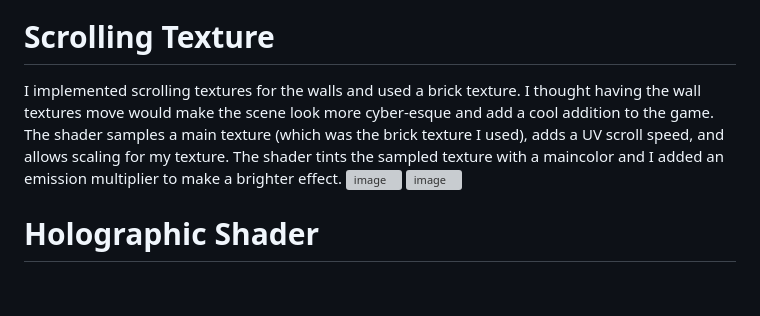
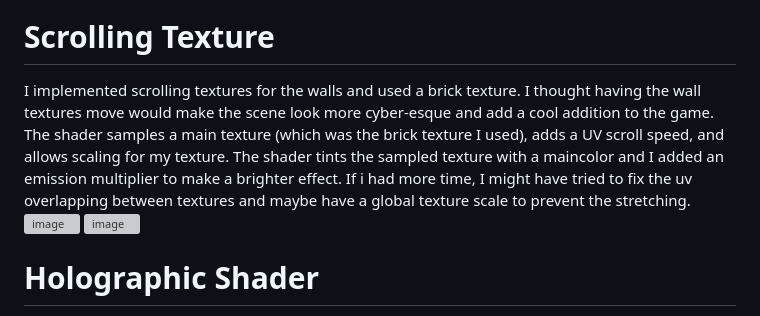
Before and after one commit to Evengalios/CG_FinalExam_EvangelosAngelou100876023, a Markdown page: README.md, the part around the change. GitHub-like rendering; blank space fills up the shorter version; grey boxes are pictures that could not be loaded.

```diff
--- a/README.md
+++ b/README.md
@@ -10,7 +10,7 @@ I used one texture from my assets list
   <img width="2048" height="2048" alt="Brick_Wall_18_Albedo" src="https://github.com/user-attachments/assets/44cbe824-ebe4-430c-b353-07fd3916b1be" />
 
 # Scrolling Texture
-I implemented scrolling textures for the walls and used a brick texture. I thought having the wall textures move would make the scene look more cyber-esque and add a cool addition to the game. The shader samples a main texture (which was the brick texture I used), adds a UV scroll speed, and allows scaling for my texture. The shader tints the sampled texture with a maincolor and I added an emission multiplier to make a brighter effect. <img width="1482" height="511" alt="image" src="https://github.com/user-attachments/assets/412e5968-1dae-4a9d-b46a-1a0693f0bc25" /> <img width="921" height="797" alt="image" src="https://github.com/user-attachments/assets/b93fbec7-67e0-4454-b007-ebbe1d6921f4" />
+I implemented scrolling textures for the walls and used a brick texture. I thought having the wall textures move would make the scene look more cyber-esque and add a cool addition to the game. The shader samples a main texture (which was the brick texture I used), adds a UV scroll speed, and allows scaling for my texture. The shader tints the sampled texture with a maincolor and I added an emission multiplier to make a brighter effect. If i had more time, I might have tried to fix the uv overlapping between textures and maybe have a global texture scale to prevent the stretching. <img width="1482" height="511" alt="image" src="https://github.com/user-attachments/assets/412e5968-1dae-4a9d-b46a-1a0693f0bc25" /> <img width="921" height="797" alt="image" src="https://github.com/user-attachments/assets/b93fbec7-67e0-4454-b007-ebbe1d6921f4" />
 
 
 
```
